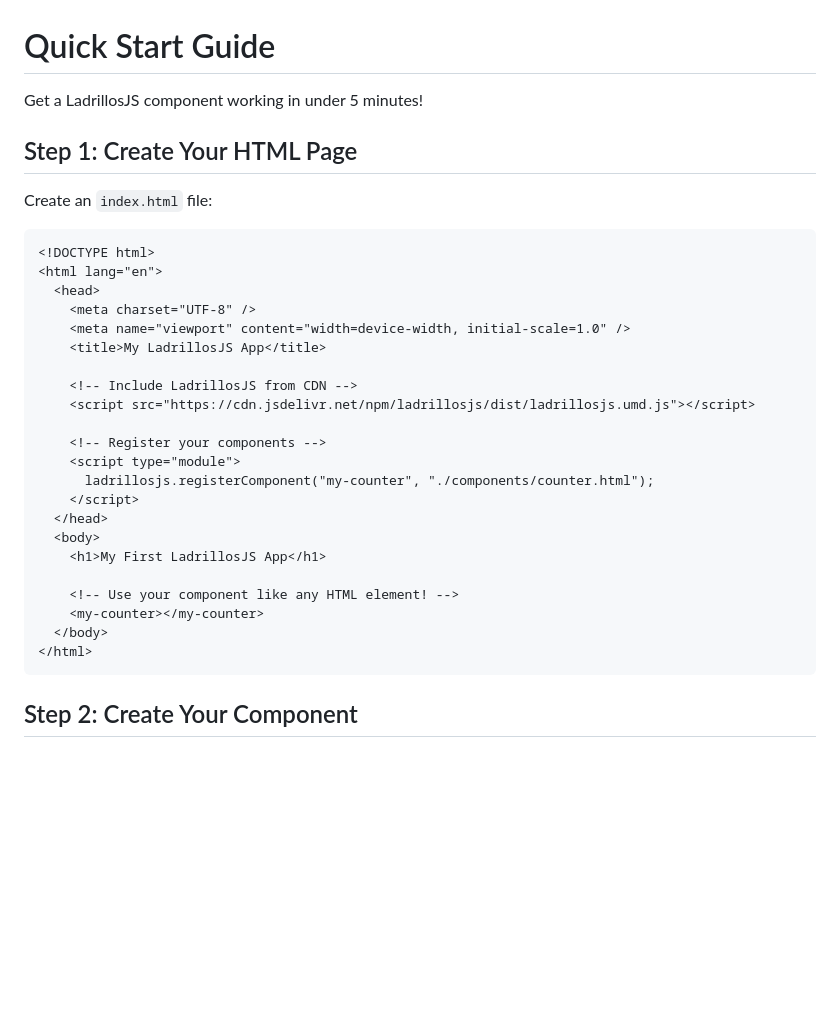
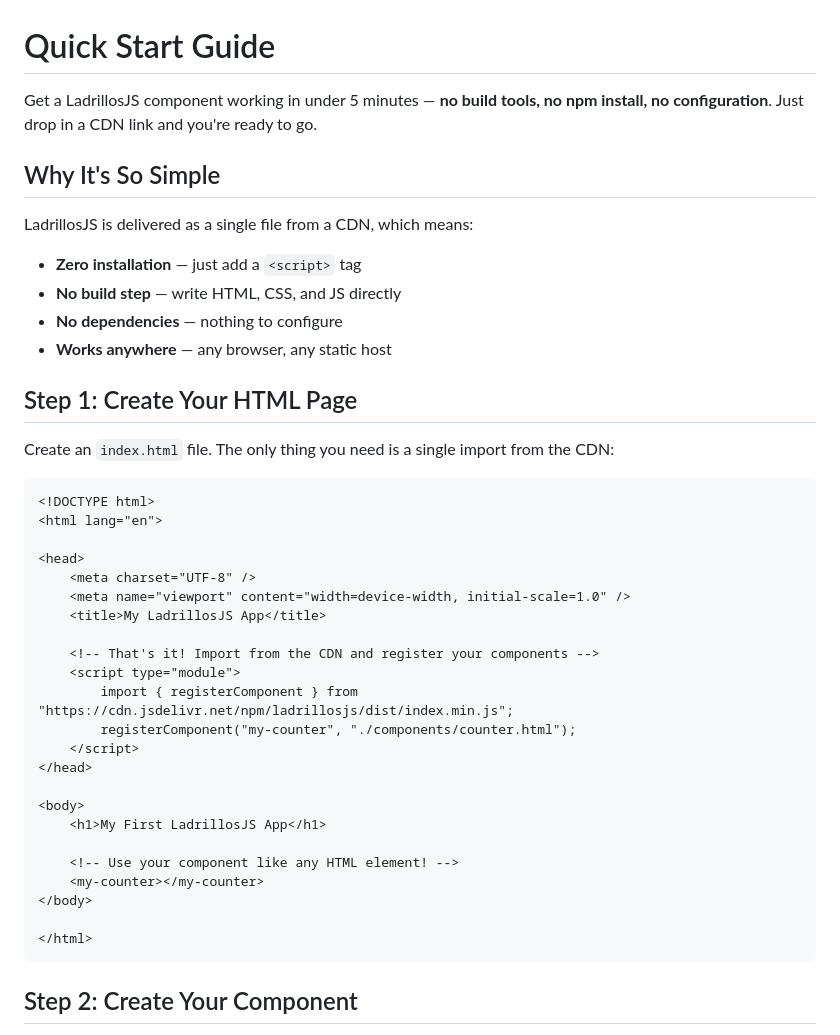
Before and after one commit to drubiodev/LadrillosJS, a Markdown page: docs/01-quick-start.md, the part around the change. GitHub-like rendering; blank space fills up the shorter version.

Commit message:
update get start

````diff
--- a/docs/01-quick-start.md
+++ b/docs/01-quick-start.md
@@ -1,33 +1,43 @@
 # Quick Start Guide
 
-Get a LadrillosJS component working in under 5 minutes!
+Get a LadrillosJS component working in under 5 minutes — **no build tools, no npm install, no configuration**. Just drop in a CDN link and you're ready to go.
+
+## Why It's So Simple
+
+LadrillosJS is delivered as a single file from a CDN, which means:
+
+- **Zero installation** — just add a `<script>` tag
+- **No build step** — write HTML, CSS, and JS directly
+- **No dependencies** — nothing to configure
+- **Works anywhere** — any browser, any static host
 
 ## Step 1: Create Your HTML Page
 
-Create an `index.html` file:
+Create an `index.html` file. The only thing you need is a single import from the CDN:
 
 ```html
 <!DOCTYPE html>
 <html lang="en">
-  <head>
+
+<head>
     <meta charset="UTF-8" />
     <meta name="viewport" content="width=device-width, initial-scale=1.0" />
     <title>My LadrillosJS App</title>
 
-    <!-- Include LadrillosJS from CDN -->
-    <script src="https://cdn.jsdelivr.net/npm/ladrillosjs/dist/ladrillosjs.umd.js"></script>
+    <!-- That's it! Import from the CDN and register your components -->
+    <script type="module">
+        import { registerComponent } from "https://cdn.jsdelivr.net/npm/ladrillosjs/dist/index.min.js";
+        registerComponent("my-counter", "./components/counter.html");
+    </script>
+</head>
 
-    <!-- Register your components -->
-    <script type="module">
-      ladrillosjs.registerComponent("my-counter", "./components/counter.html");
-    </script>
-  </head>
-  <body>
+<body>
     <h1>My First LadrillosJS App</h1>
 
     <!-- Use your component like any HTML element! -->
     <my-counter></my-counter>
-  </body>
+</body>
+
 </html>
 ```
 
````
